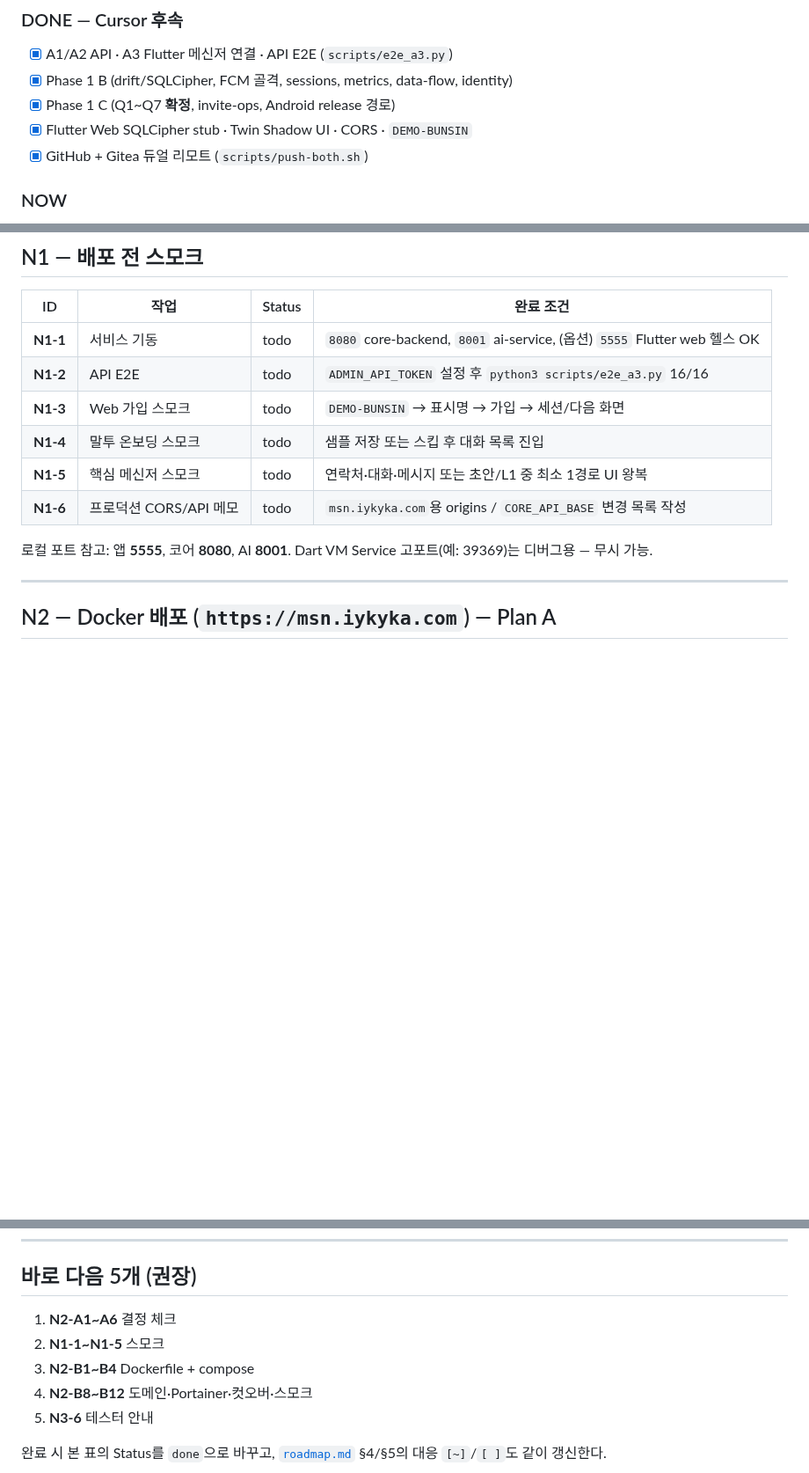
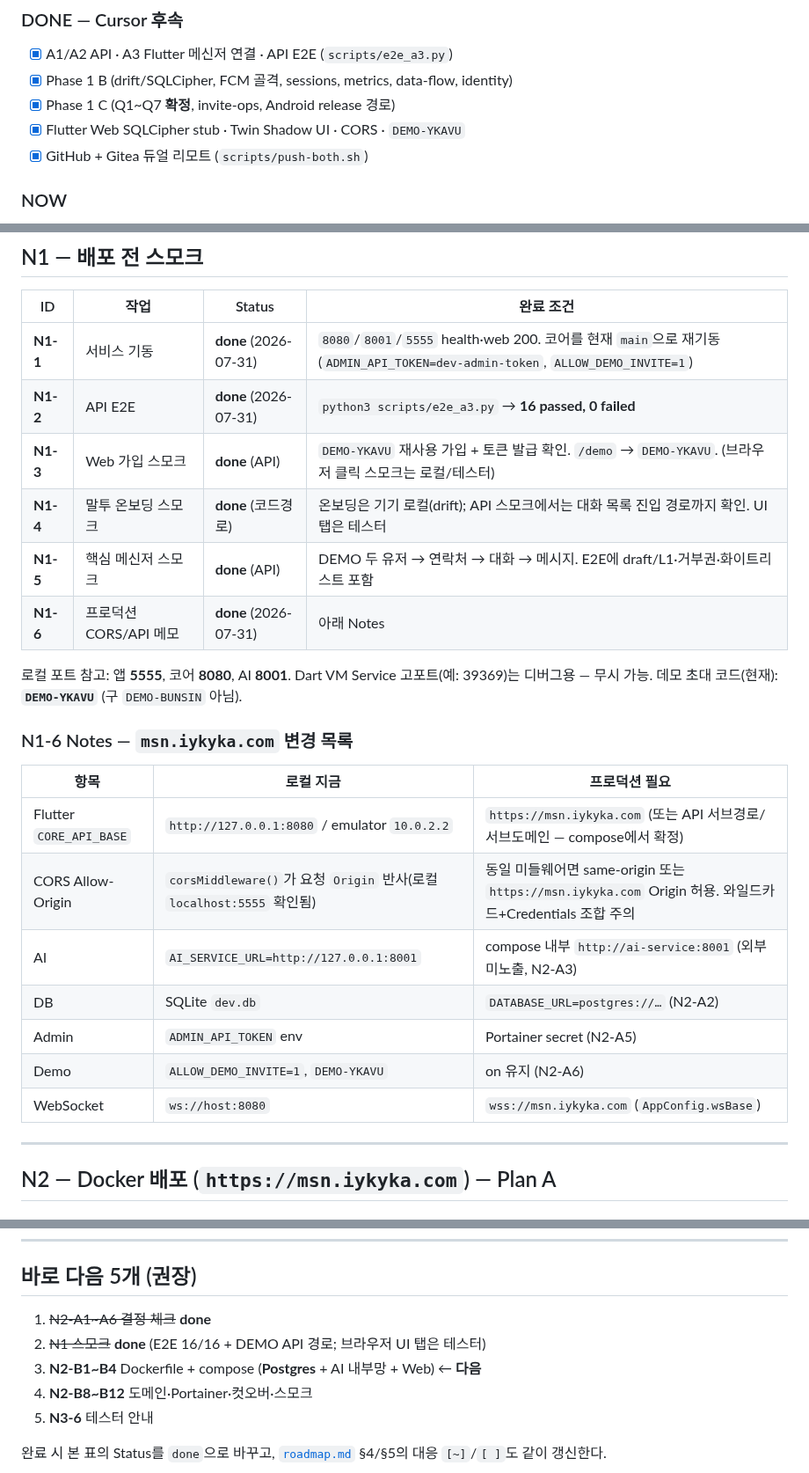
Before and after one commit to o0kuma/hikikomori, a Markdown page: docs/deploy-checklist.md, 3 parts joined by grey strips. Shown at 88% size. GitHub-like rendering; blank space fills up the shorter version.

Commit message:
docs: mark N1 smoke done (E2E 16/16, DEMO-YKAVU)
Record local smoke results after restarting core-backend on current main.
Document msn.iykyka.com CORS/API change list for N1-6; next is N2-B Docker.

Co-authored-by: okuma <o0kuma@users.noreply.github.com>

```diff
--- a/docs/deploy-checklist.md
+++ b/docs/deploy-checklist.md
@@ -23,7 +23,7 @@ Phase 1 **A~C** 이후 실행 트랙. 작업 단위를 하나씩 처리한다.
 - [x] A1/A2 API · A3 Flutter 메신저 연결 · API E2E (`scripts/e2e_a3.py`)
 - [x] Phase 1 B (drift/SQLCipher, FCM 골격, sessions, metrics, data-flow, identity)
 - [x] Phase 1 C (Q1~Q7 **확정**, invite-ops, Android release 경로)
-- [x] Flutter Web SQLCipher stub · Twin Shadow UI · CORS · `DEMO-BUNSIN`
+- [x] Flutter Web SQLCipher stub · Twin Shadow UI · CORS · `DEMO-YKAVU`
 - [x] GitHub + Gitea 듀얼 리모트 (`scripts/push-both.sh`)
 
 ### NOW
@@ -63,14 +63,27 @@ Notes:
 
 | ID | 작업 | Status | 완료 조건 |
 |----|------|--------|-----------|
-| **N1-1** | 서비스 기동 | todo | `8080` core-backend, `8001` ai-service, (옵션) `5555` Flutter web 헬스 OK |
-| **N1-2** | API E2E | todo | `ADMIN_API_TOKEN` 설정 후 `python3 scripts/e2e_a3.py` 16/16 |
-| **N1-3** | Web 가입 스모크 | todo | `DEMO-BUNSIN` → 표시명 → 가입 → 세션/다음 화면 |
-| **N1-4** | 말투 온보딩 스모크 | todo | 샘플 저장 또는 스킵 후 대화 목록 진입 |
-| **N1-5** | 핵심 메신저 스모크 | todo | 연락처·대화·메시지 또는 초안/L1 중 최소 1경로 UI 왕복 |
-| **N1-6** | 프로덕션 CORS/API 메모 | todo | `msn.iykyka.com`용 origins / `CORE_API_BASE` 변경 목록 작성 |
+| **N1-1** | 서비스 기동 | **done** (2026-07-31) | `8080`/`8001`/`5555` health·web 200. 코어를 현재 `main`으로 재기동 (`ADMIN_API_TOKEN=dev-admin-token`, `ALLOW_DEMO_INVITE=1`) |
+| **N1-2** | API E2E | **done** (2026-07-31) | `python3 scripts/e2e_a3.py` → **16 passed, 0 failed** |
+| **N1-3** | Web 가입 스모크 | **done** (API) | `DEMO-YKAVU` 재사용 가입 + 토큰 발급 확인. `/demo` → `DEMO-YKAVU`. (브라우저 클릭 스모크는 로컬/테스터) |
+| **N1-4** | 말투 온보딩 스모크 | **done** (코드경로) | 온보딩은 기기 로컬(drift); API 스모크에서는 대화 목록 진입 경로까지 확인. UI 탭은 테스터 |
+| **N1-5** | 핵심 메신저 스모크 | **done** (API) | DEMO 두 유저 → 연락처 → 대화 → 메시지. E2E에 draft/L1·거부권·화이트리스트 포함 |
+| **N1-6** | 프로덕션 CORS/API 메모 | **done** (2026-07-31) | 아래 Notes |
 
 로컬 포트 참고: 앱 **5555**, 코어 **8080**, AI **8001**. Dart VM Service 고포트(예: 39369)는 디버그용 — 무시 가능.
+데모 초대 코드(현재): **`DEMO-YKAVU`** (구 `DEMO-BUNSIN` 아님).
+
+### N1-6 Notes — `msn.iykyka.com` 변경 목록
+
+| 항목 | 로컬 지금 | 프로덕션 필요 |
+|------|-----------|----------------|
+| Flutter `CORE_API_BASE` | `http://127.0.0.1:8080` / emulator `10.0.2.2` | `https://msn.iykyka.com` (또는 API 서브경로/서브도메인 — compose에서 확정) |
+| CORS Allow-Origin | `corsMiddleware()`가 요청 `Origin` 반사(로컬 `localhost:5555` 확인됨) | 동일 미들웨어면 same-origin 또는 `https://msn.iykyka.com` Origin 허용. 와일드카드+Credentials 조합 주의 |
+| AI | `AI_SERVICE_URL=http://127.0.0.1:8001` | compose 내부 `http://ai-service:8001` (외부 미노출, N2-A3) |
+| DB | SQLite `dev.db` | `DATABASE_URL=postgres://…` (N2-A2) |
+| Admin | `ADMIN_API_TOKEN` env | Portainer secret (N2-A5) |
+| Demo | `ALLOW_DEMO_INVITE=1`, `DEMO-YKAVU` | on 유지 (N2-A6) |
+| WebSocket | `ws://host:8080` | `wss://msn.iykyka.com` (`AppConfig.wsBase`) |
 
 ---
 
@@ -176,9 +189,9 @@ N1~N4(배포·품질에 필요한 최소분) 이후에만 착수. `roadmap.md` P
 
 ## 바로 다음 5개 (권장)
 
-1. **N2-A1~A6** 결정 체크
-2. **N1-1~N1-5** 스모크
-3. **N2-B1~B4** Dockerfile + compose
+1. ~~N2-A1~A6 결정 체크~~ **done**
+2. ~~N1 스모크~~ **done** (E2E 16/16 + DEMO API 경로; 브라우저 UI 탭은 테스터)
+3. **N2-B1~B4** Dockerfile + compose (**Postgres** + AI 내부망 + Web) ← **다음**
 4. **N2-B8~B12** 도메인·Portainer·컷오버·스모크
 5. **N3-6** 테스터 안내
 
```
Also changed, not shown: other parts of docs/deploy-checklist.md (+2 -2 lines).
